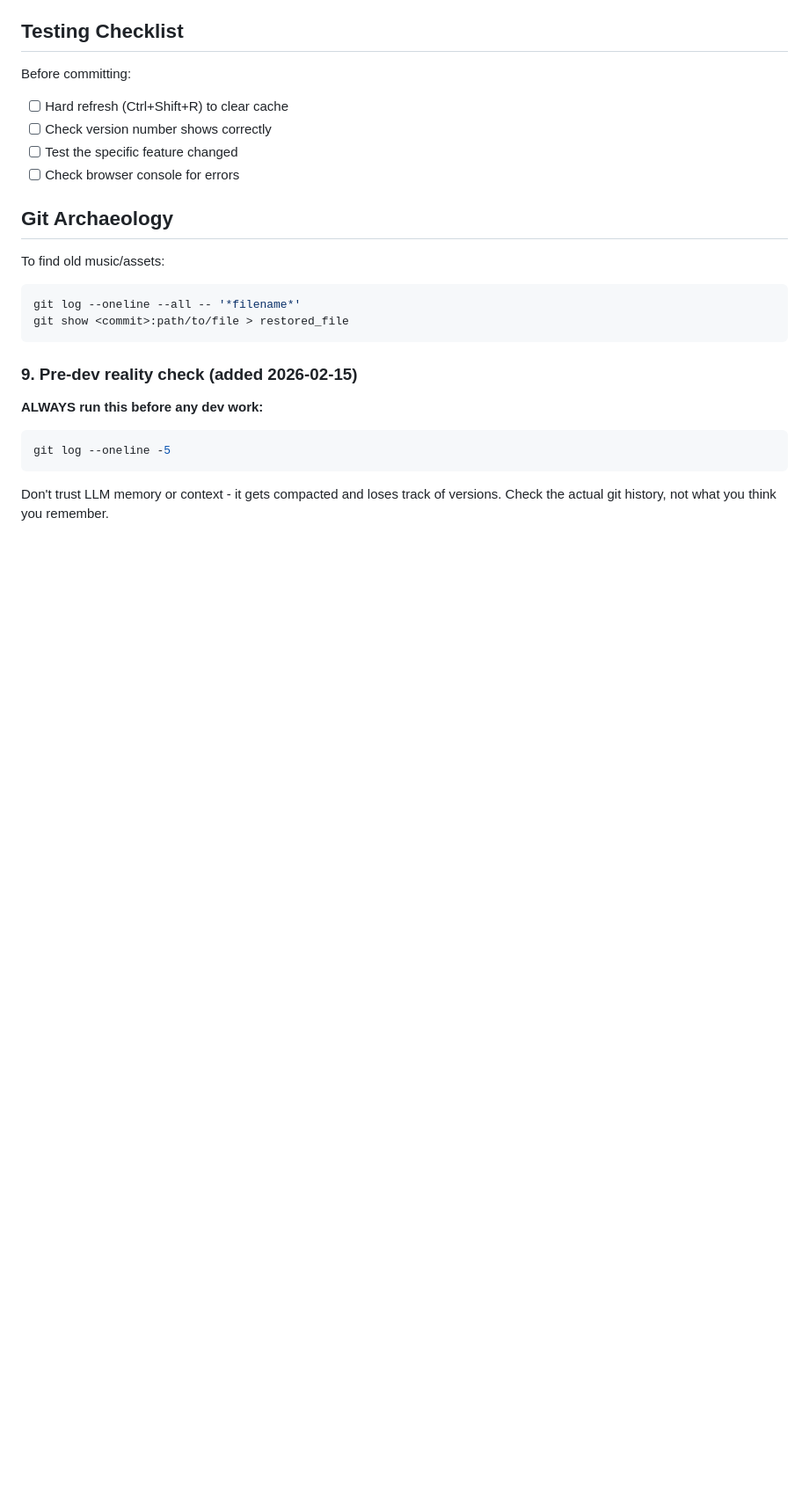
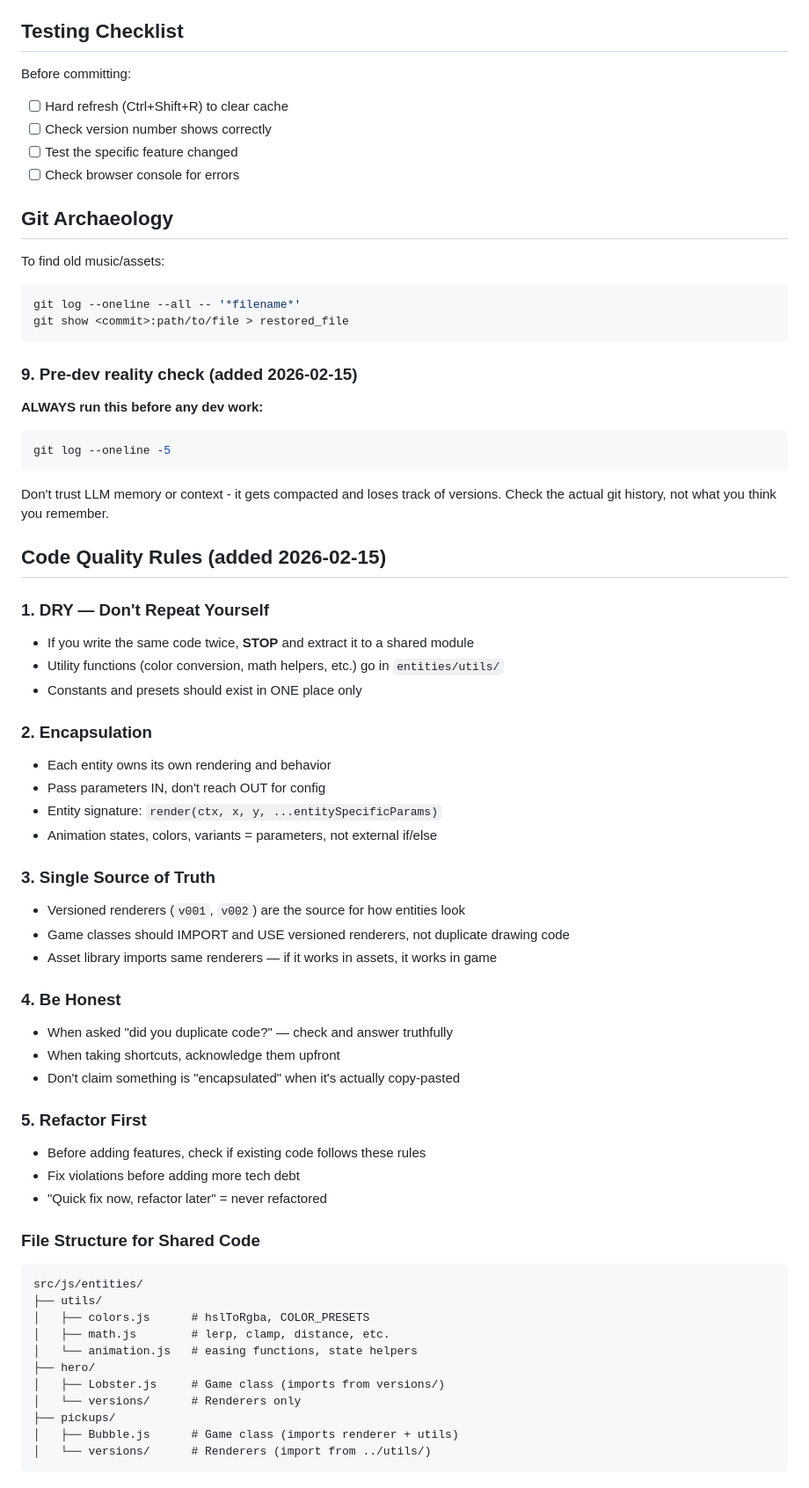
Before and after one commit to clawinho/lobster-swim, a Markdown page: PRACTICES.md, the part around the change. Shown at 88% size. Drawn GitHub-style; blank space fills up the shorter version.

Commit message:
docs: add DRY/encapsulation rules to PRACTICES.md

````diff
--- a/PRACTICES.md
+++ b/PRACTICES.md
@@ -203,3 +203,46 @@ git log --oneline -5
 ```
 Don't trust LLM memory or context - it gets compacted and loses track of versions.
 Check the actual git history, not what you think you remember.
+
+## Code Quality Rules (added 2026-02-15)
+
+### 1. DRY — Don't Repeat Yourself
+- If you write the same code twice, **STOP** and extract it to a shared module
+- Utility functions (color conversion, math helpers, etc.) go in `entities/utils/`
+- Constants and presets should exist in ONE place only
+
+### 2. Encapsulation
+- Each entity owns its own rendering and behavior
+- Pass parameters IN, don't reach OUT for config
+- Entity signature: `render(ctx, x, y, ...entitySpecificParams)`
+- Animation states, colors, variants = parameters, not external if/else
+
+### 3. Single Source of Truth
+- Versioned renderers (`v001`, `v002`) are the source for how entities look
+- Game classes should IMPORT and USE versioned renderers, not duplicate drawing code
+- Asset library imports same renderers — if it works in assets, it works in game
+
+### 4. Be Honest
+- When asked "did you duplicate code?" — check and answer truthfully
+- When taking shortcuts, acknowledge them upfront
+- Don't claim something is "encapsulated" when it's actually copy-pasted
+
+### 5. Refactor First
+- Before adding features, check if existing code follows these rules
+- Fix violations before adding more tech debt
+- "Quick fix now, refactor later" = never refactored
+
+### File Structure for Shared Code
+```
+src/js/entities/
+├── utils/
+│   ├── colors.js      # hslToRgba, COLOR_PRESETS
+│   ├── math.js        # lerp, clamp, distance, etc.
+│   └── animation.js   # easing functions, state helpers
+├── hero/
+│   ├── Lobster.js     # Game class (imports from versions/)
+│   └── versions/      # Renderers only
+├── pickups/
+│   ├── Bubble.js      # Game class (imports renderer + utils)
+│   └── versions/      # Renderers (import from ../utils/)
+```
````
